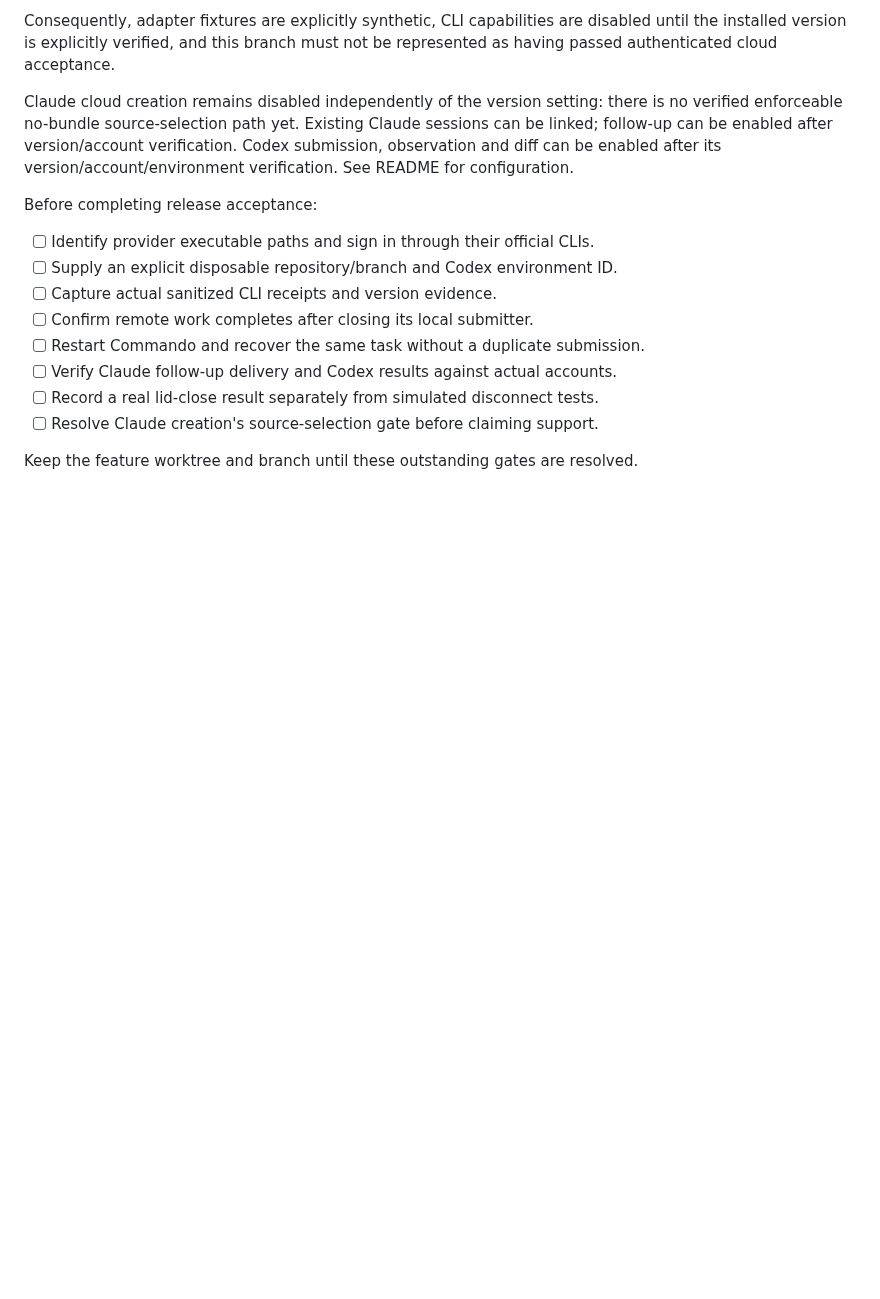
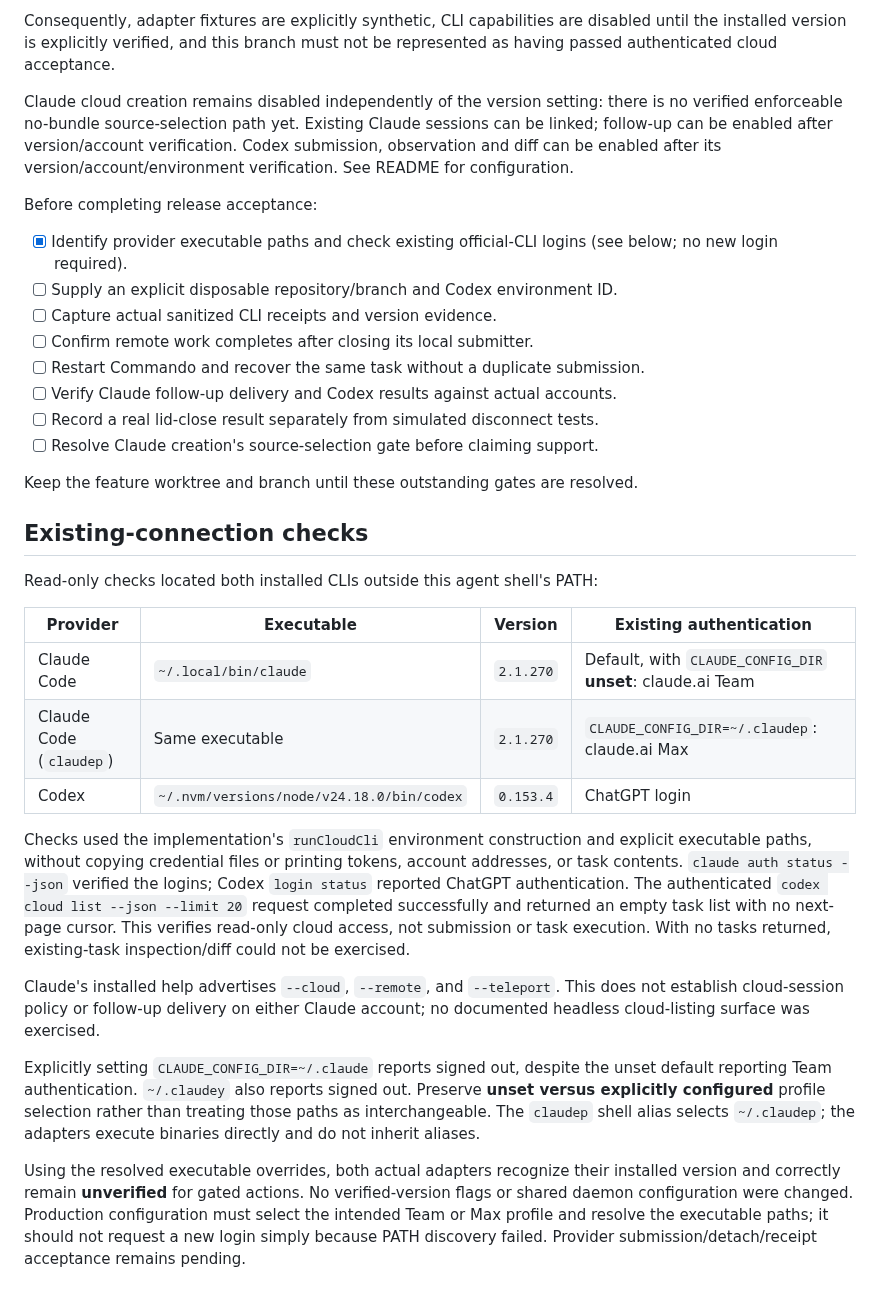
Before and after one commit to laeijebor/commando, a Markdown page: docs/cloud-tasks-verification.md, the part around the change. Drawn GitHub-style; blank space fills up the shorter version.

Commit message:
docs: verify existing agent logins and cloud read access

```diff
--- a/docs/cloud-tasks-verification.md
+++ b/docs/cloud-tasks-verification.md
@@ -51,7 +51,7 @@ version/account/environment verification. See README for configuration.
 
 Before completing release acceptance:
 
-- [ ] Identify provider executable paths and sign in through their official CLIs.
+- [x] Identify provider executable paths and check existing official-CLI logins (see below; no new login required).
 - [ ] Supply an explicit disposable repository/branch and Codex environment ID.
 - [ ] Capture actual sanitized CLI receipts and version evidence.
 - [ ] Confirm remote work completes after closing its local submitter.
@@ -61,3 +61,39 @@ Before completing release acceptance:
 - [ ] Resolve Claude creation's source-selection gate before claiming support.
 
 Keep the feature worktree and branch until these outstanding gates are resolved.
+
+## Existing-connection checks
+
+Read-only checks located both installed CLIs outside this agent shell's PATH:
+
+| Provider | Executable | Version | Existing authentication |
+| --- | --- | --- | --- |
+| Claude Code | `~/.local/bin/claude` | `2.1.270` | Default, with `CLAUDE_CONFIG_DIR` **unset**: claude.ai Team |
+| Claude Code (`claudep`) | Same executable | `2.1.270` | `CLAUDE_CONFIG_DIR=~/.claudep`: claude.ai Max |
+| Codex | `~/.nvm/versions/node/v24.18.0/bin/codex` | `0.153.4` | ChatGPT login |
+
+Checks used the implementation's `runCloudCli` environment construction and
+explicit executable paths, without copying credential files or printing tokens,
+account addresses, or task contents. `claude auth status --json` verified the
+logins; Codex `login status` reported ChatGPT authentication. The authenticated
+`codex cloud list --json --limit 20` request completed successfully and returned
+an empty task list with no next-page cursor. This verifies read-only cloud access,
+not submission or task execution. With no tasks returned, existing-task
+inspection/diff could not be exercised.
+
+Claude's installed help advertises `--cloud`, `--remote`, and `--teleport`.
+This does not establish cloud-session policy or follow-up delivery on either
+Claude account; no documented headless cloud-listing surface was exercised.
+
+Explicitly setting `CLAUDE_CONFIG_DIR=~/.claude` reports signed out, despite the
+unset default reporting Team authentication. `~/.claudey` also reports signed
+out. Preserve **unset versus explicitly configured** profile selection rather
+than treating those paths as interchangeable. The `claudep` shell alias selects
+`~/.claudep`; the adapters execute binaries directly and do not inherit aliases.
+
+Using the resolved executable overrides, both actual adapters recognize their
+installed version and correctly remain **unverified** for gated actions. No
+verified-version flags or shared daemon configuration were changed. Production
+configuration must select the intended Team or Max profile and resolve the
+executable paths; it should not request a new login simply because PATH discovery
+failed. Provider submission/detach/receipt acceptance remains pending.
```
